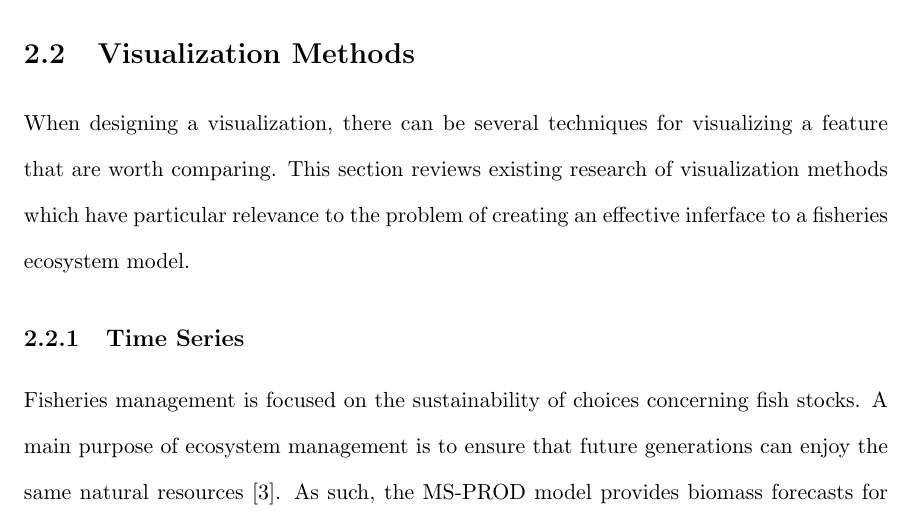
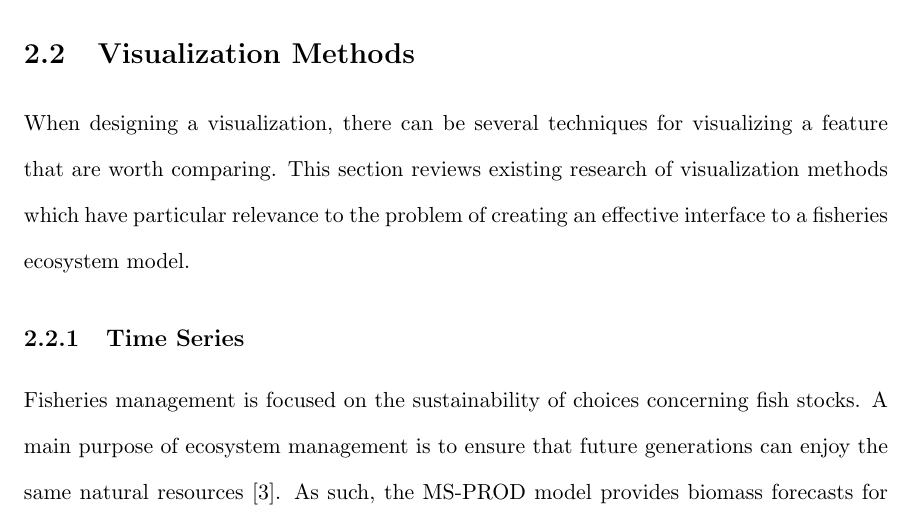
Before and after one commit to carmenism/thesis, a LaTeX thesis (proposal/proposal.tex, which reads proposal/chapter2.tex): part of page 10 of 35, cut so that both start at the same text. Compiled offline with pdfLaTeX.

Commit message:
fixed more spelling errors

```diff
--- a/proposal/chapter2.tex
+++ b/proposal/chapter2.tex
@@ -55,7 +55,7 @@ Given an input parameter set of initial biomass values, a predation matrix, an i
 
 \section{Visualization Methods}
 
-When designing a visualization, there can be several techniques for visualizing a feature that are worth comparing.  This section reviews existing research of visualization methods which have particular relevance to the problem of creating an effective inferface to a fisheries ecosystem model.
+When designing a visualization, there can be several techniques for visualizing a feature that are worth comparing.  This section reviews existing research of visualization methods which have particular relevance to the problem of creating an effective interface to a fisheries ecosystem model.
 
 \subsection{Time Series}
 
```
Also changed, not shown: proposal/proposal.pdf, proposal/chapter2.tex (2 more changed lines).
